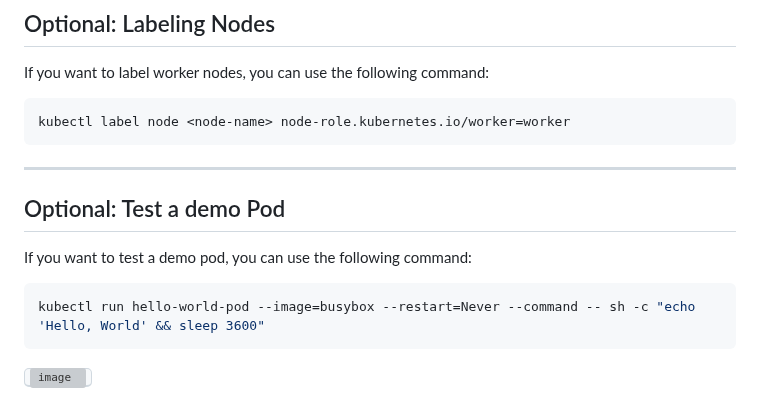
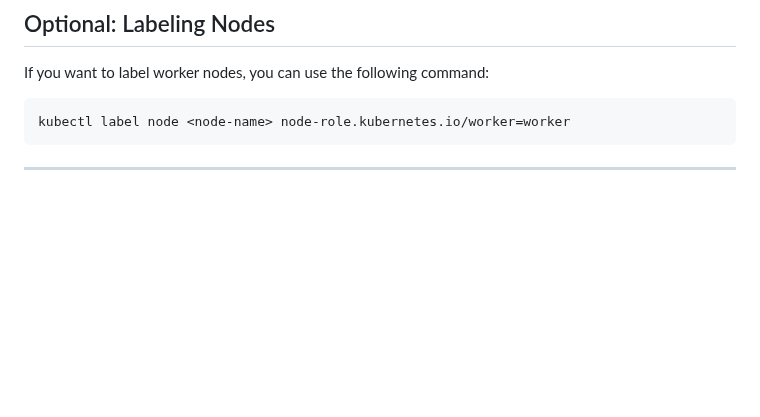
Before and after one commit to kneerose-cyber/devops, a Markdown page: kubernetes/kubeadm_installation.md, the part around the change. GitHub-like rendering; blank space fills up the shorter version; grey boxes are pictures that could not be loaded.

````diff
--- a/kubernetes/kubeadm_installation.md
+++ b/kubernetes/kubeadm_installation.md
@@ -131,13 +131,3 @@ kubectl label node <node-name> node-role.kubernetes.io/worker=worker
 ```
 
 ---
-
-## Optional: Test a demo Pod
-
-If you want to test a demo pod, you can use the following command:
-
-```bash
-kubectl run hello-world-pod --image=busybox --restart=Never --command -- sh -c "echo 'Hello, World' && sleep 3600"
-```
-
-<kbd>![image](https://github.com/paragpallavsingh/kubernetes-kickstarter/assets/40052830/bace1884-bbba-4e2f-8fb2-83bbba819d08)</kbd>
````
